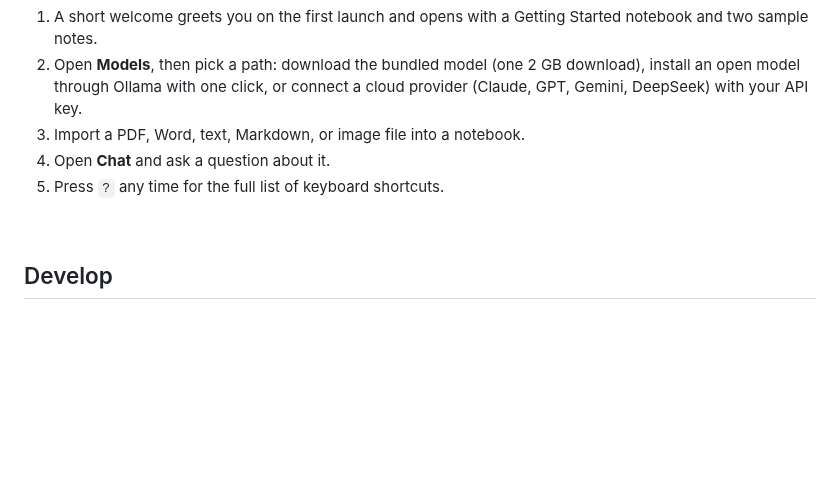
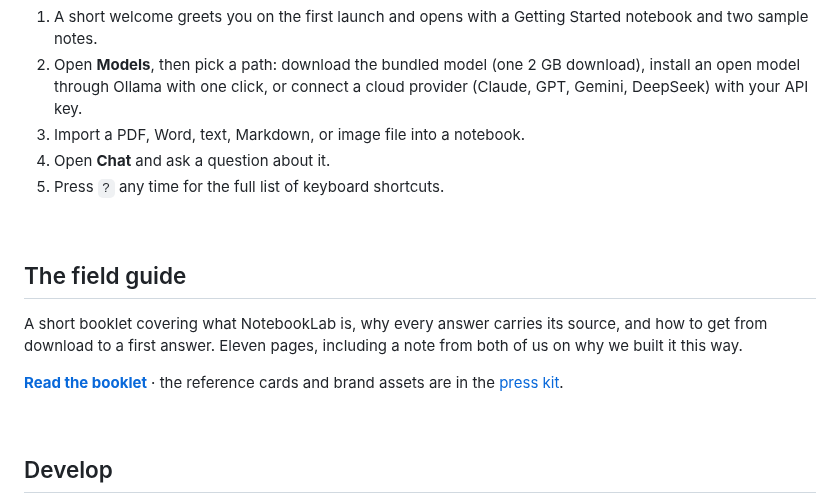
Before and after one commit to Amey-Thakur/NotebookLab, a Markdown page: README.md, the part around the change. Drawn GitHub-style; blank space fills up the shorter version.

```diff
--- a/README.md
+++ b/README.md
@@ -134,6 +134,17 @@ then, on first open right-click the app and choose Open, or run
 
 <br>
 
+## The field guide
+
+A short booklet covering what NotebookLab is, why every answer carries its
+source, and how to get from download to a first answer. Eleven pages,
+including a note from both of us on why we built it this way.
+
+**[Read the booklet](docs/notebooklab-booklet.pdf)** &middot; the reference
+cards and brand assets are in the [press kit](docs/press-kit/).
+
+<br>
+
 ## Develop
 
 You need [Node.js](https://nodejs.org/) 22+ and [Rust](https://rustup.rs/) 1.89+.
```
Also changed, not shown: docs/press-kit/README.md (added, +71 -0 lines), docs/press-kit/use-cases.png (added), docs/press-kit/what-it-costs.png (added), docs/press-kit/what-it-does.png (added), docs/press-kit/where-your-documents-go.png (added), 1 other file.
